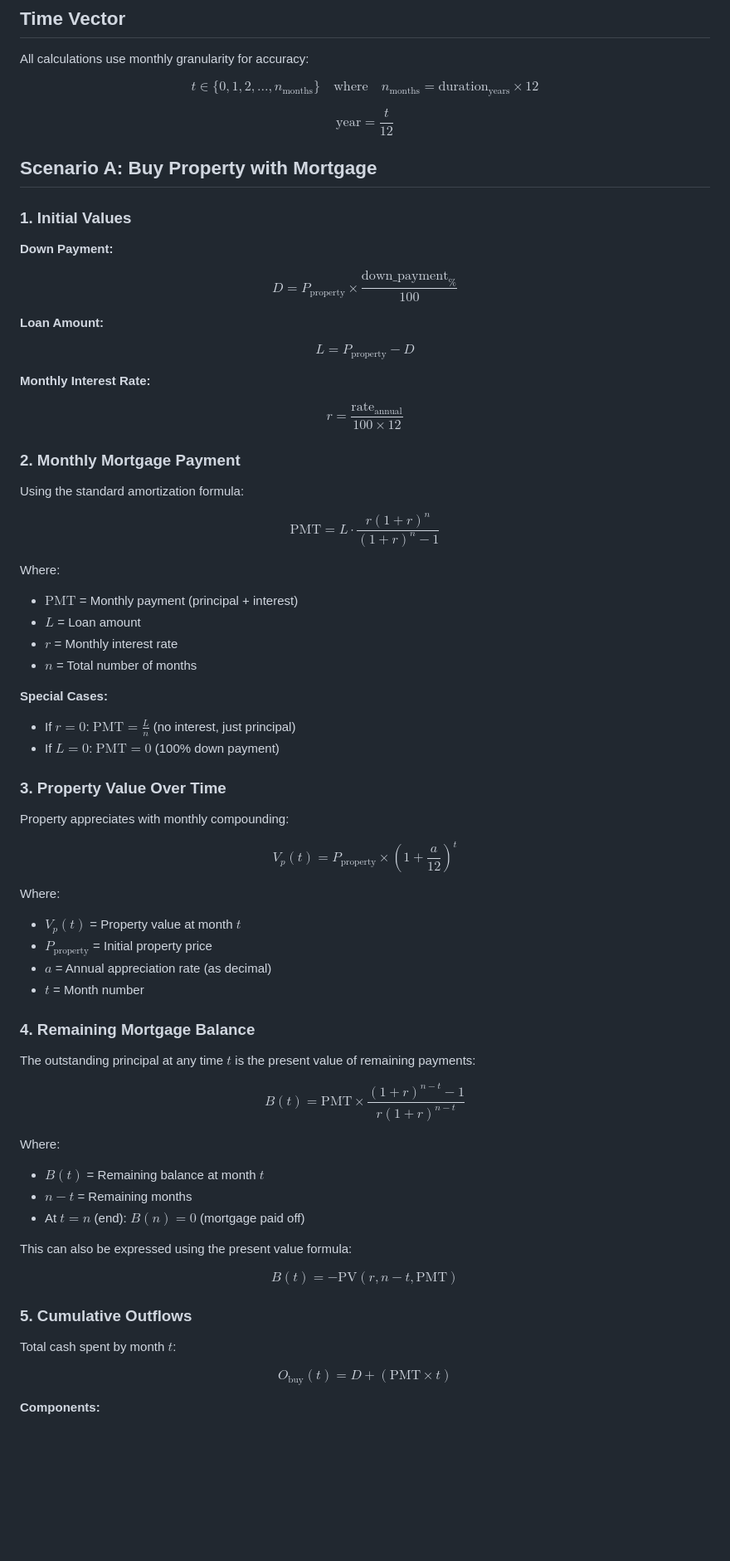
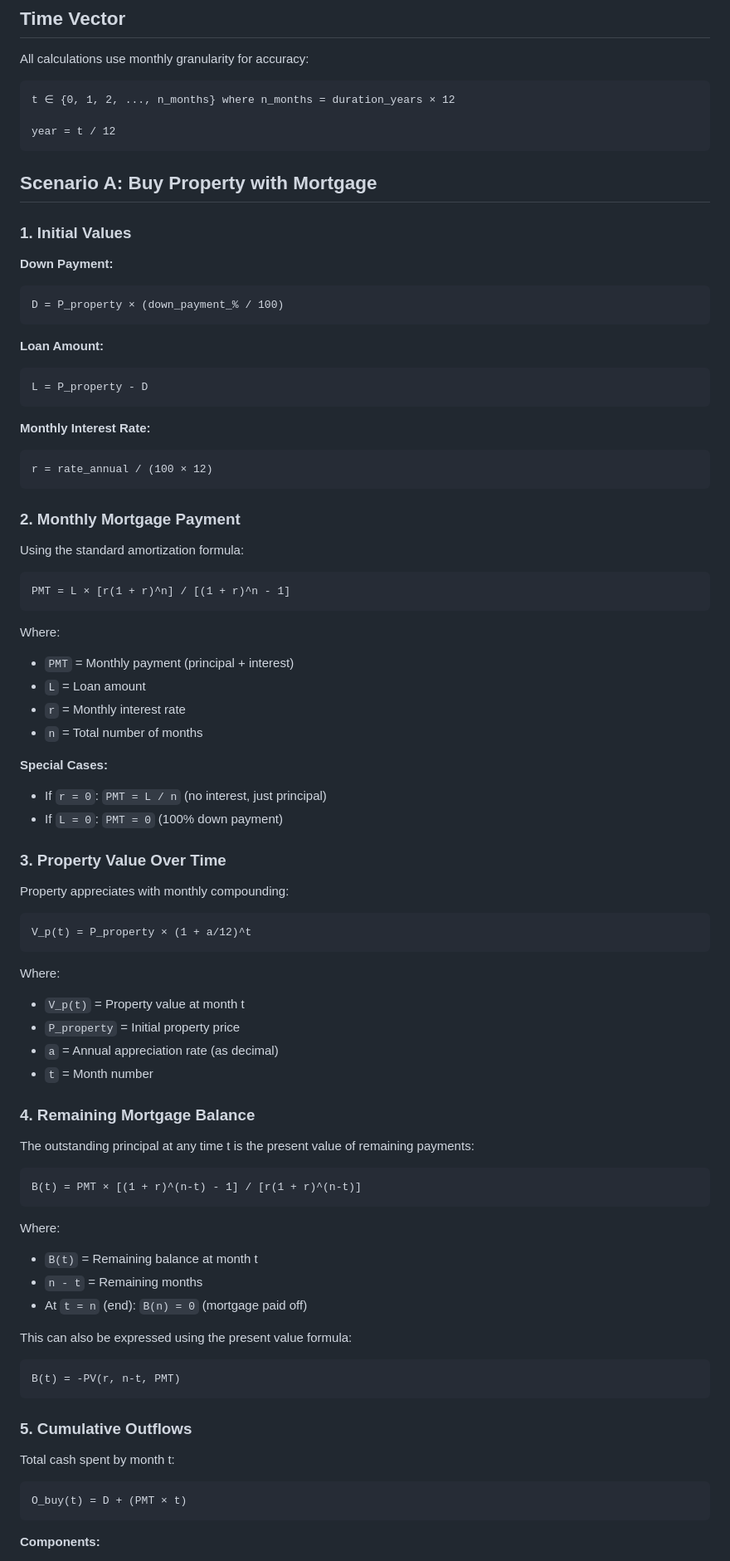
Before and after one commit to palsagar/rent-vs-buy-simulator, a Markdown page: FORMULAS.md, the part around one of its changes. Shown at 83% size. Rendered like a GitHub page; blank space fills up the shorter version.

````diff
--- a/FORMULAS.md
+++ b/FORMULAS.md
@@ -6,9 +6,11 @@ This document provides detailed mathematical formulas and methodology used in th
 
 All calculations use monthly granularity for accuracy:
 
-$$t \in \{0, 1, 2, \ldots, n_{\text{months}}\} \quad \text{where} \quad n_{\text{months}} = \text{duration}_{\text{years}} \times 12$$
+```
+t ∈ {0, 1, 2, ..., n_months} where n_months = duration_years × 12
 
-$$\text{year} = \frac{t}{12}$$
+year = t / 12
+```
 
 ## Scenario A: Buy Property with Mortgage
 
@@ -16,63 +18,79 @@ $$\text{year} = \frac{t}{12}$$
 
 **Down Payment:**
 
-$$D = P_{\text{property}} \times \frac{\text{down\_payment}_\%}{100}$$
+```
+D = P_property × (down_payment_% / 100)
+```
 
 **Loan Amount:**
 
-$$L = P_{\text{property}} - D$$
+```
+L = P_property - D
+```
 
 **Monthly Interest Rate:**
 
-$$r = \frac{\text{rate}_{\text{annual}}}{100 \times 12}$$
+```
+r = rate_annual / (100 × 12)
+```
 
 ### 2. Monthly Mortgage Payment
 
 Using the standard amortization formula:
 
-$$\text{PMT} = L \cdot \frac{r(1 + r)^n}{(1 + r)^n - 1}$$
+```
+PMT = L × [r(1 + r)^n] / [(1 + r)^n - 1]
+```
 
 Where:
-- $\text{PMT}$ = Monthly payment (principal + interest)
-- $L$ = Loan amount
-- $r$ = Monthly interest rate
-- $n$ = Total number of months
+- `PMT` = Monthly payment (principal + interest)
+- `L` = Loan amount
+- `r` = Monthly interest rate
+- `n` = Total number of months
 
 **Special Cases:**
-- If $r = 0$: $\text{PMT} = \frac{L}{n}$ (no interest, just principal)
-- If $L = 0$: $\text{PMT} = 0$ (100% down payment)
+- If `r = 0`: `PMT = L / n` (no interest, just principal)
+- If `L = 0`: `PMT = 0` (100% down payment)
 
 ### 3. Property Value Over Time
 
 Property appreciates with monthly compounding:
 
-$$V_p(t) = P_{\text{property}} \times \left(1 + \frac{a}{12}\right)^t$$
+```
+V_p(t) = P_property × (1 + a/12)^t
+```
 
 Where:
-- $V_p(t)$ = Property value at month $t$
-- $P_{\text{property}}$ = Initial property price
-- $a$ = Annual appreciation rate (as decimal)
-- $t$ = Month number
+- `V_p(t)` = Property value at month t
+- `P_property` = Initial property price
+- `a` = Annual appreciation rate (as decimal)
+- `t` = Month number
 
 ### 4. Remaining Mortgage Balance
 
-The outstanding principal at any time $t$ is the present value of remaining payments:
+The outstanding principal at any time t is the present value of remaining payments:
 
-$$B(t) = \text{PMT} \times \frac{(1 + r)^{n-t} - 1}{r(1 + r)^{n-t}}$$
+```
+B(t) = PMT × [(1 + r)^(n-t) - 1] / [r(1 + r)^(n-t)]
+```
 
 Where:
-- $B(t)$ = Remaining balance at month $t$
-- $n - t$ = Remaining months
-- At $t = n$ (end): $B(n) = 0$ (mortgage paid off)
+- `B(t)` = Remaining balance at month t
+- `n - t` = Remaining months
+- At `t = n` (end): `B(n) = 0` (mortgage paid off)
 
 This can also be expressed using the present value formula:
 
-$$B(t) = -\text{PV}(r, n-t, \text{PMT})$$
+```
+B(t) = -PV(r, n-t, PMT)
+```
 
 ### 5. Cumulative Outflows
 
-Total cash spent by month $t$:
+Total cash spent by month t:
 
-$$O_{\text{buy}}(t) = D + (\text{PMT} \times t)$$
+```
+O_buy(t) = D + (PMT × t)
+```
 
 **Components:**
````
Also changed, not shown: other parts of FORMULAS.md (+100 -60 lines), README.md (+10 -4 lines).
